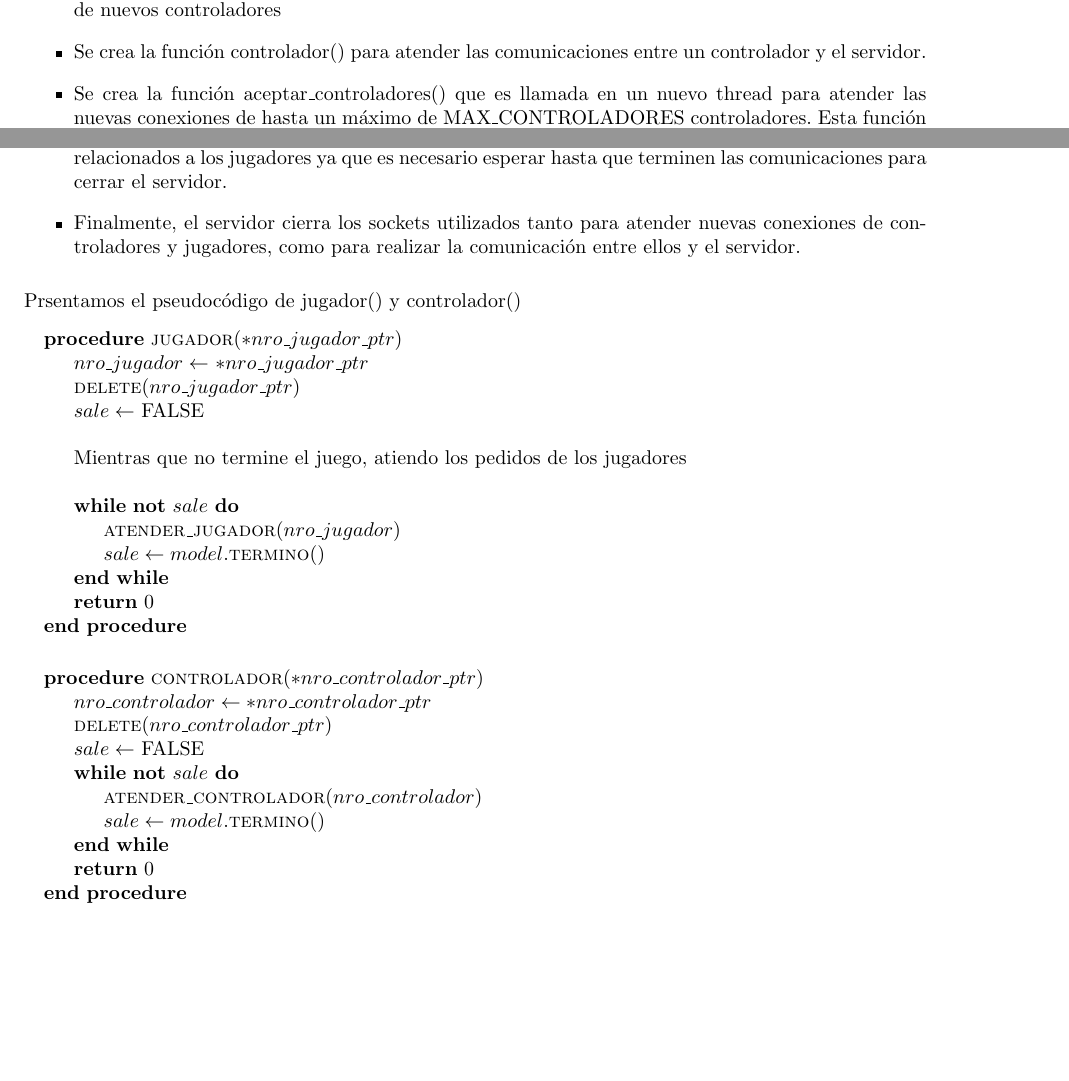
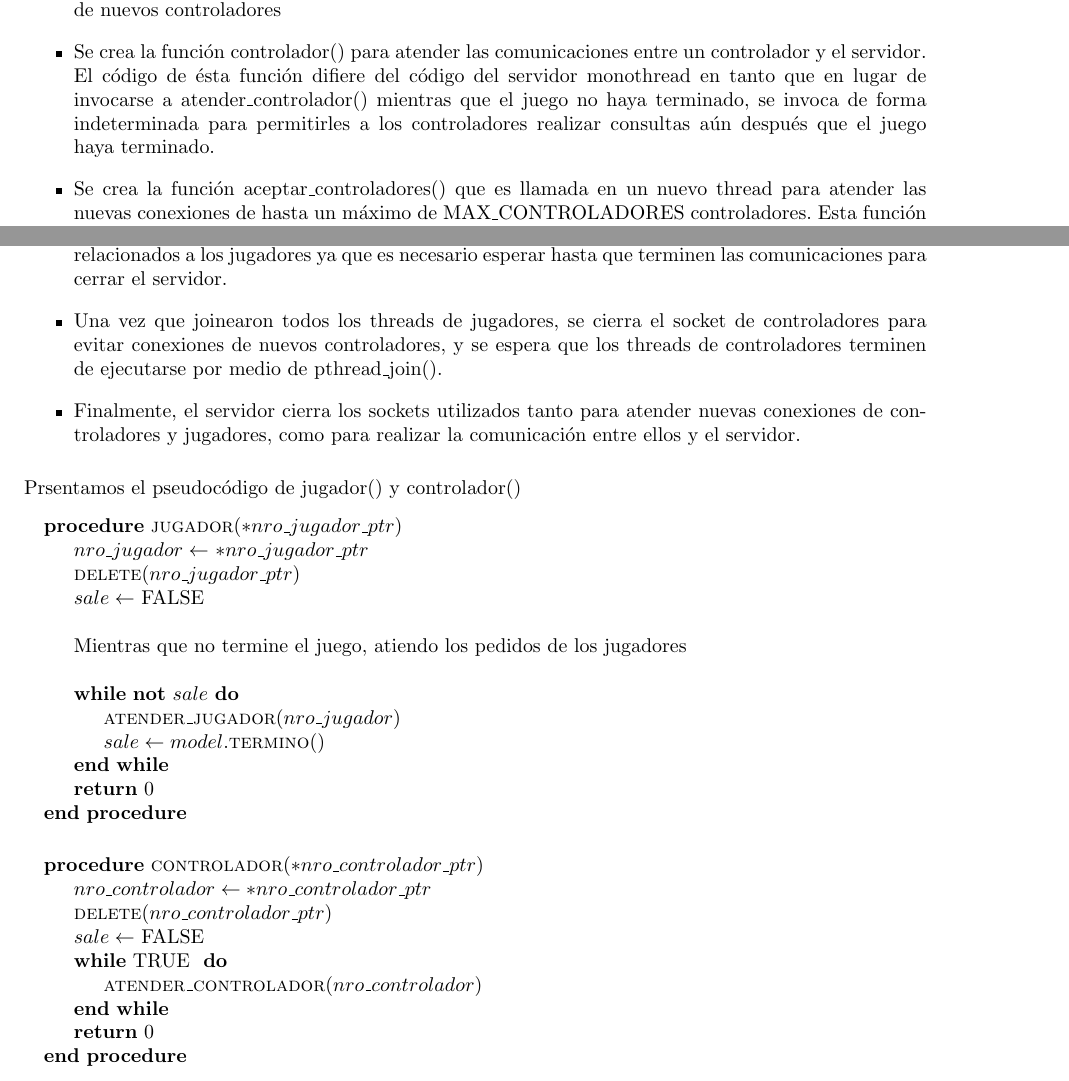
Before and after one commit to LeandroLovisolo/SSOO-TP2, a LaTeX document (tex/informe.tex): two parts of pages 11 and 12 of 13, joined at a grey line, cut so that both start at the same text, the shorter picture padded with empty space. Compiled offline with pdfLaTeX.

Commit message:
Server: atención a controladores aún después de terminado el juego

```diff
--- a/tex/informe.tex
+++ b/tex/informe.tex
@@ -686,7 +686,7 @@ A continuación documentaremos las modificaciones hechas al servidor.
 \begin{itemize}
     \item Se crea la función abrir\_socket\_controladores() que crea el socket correspondiente para la escucha de nuevos controladores
 
-    \item Se crea la función controlador() para atender las comunicaciones entre un controlador y el servidor.
+    \item Se crea la función controlador() para atender las comunicaciones entre un controlador y el servidor. El código de ésta función difiere del código del servidor monothread en tanto que en lugar de invocarse a atender\_controlador() mientras que el juego no haya terminado, se invoca de forma indeterminada para permitirles a los controladores realizar consultas aún después que el juego haya terminado.
 
     \item Se crea la función aceptar\_controladores() que es llamada en un nuevo thread para atender las nuevas conexiones de hasta un máximo de MAX\_CONTROLADORES controladores. Esta función crea un nuevo thread llamando a la función controlador() para atender a cada controlador de manera simultánea.
 
@@ -699,6 +699,8 @@ A continuación documentaremos las modificaciones hechas al servidor.
     \item Se modifica acceptar\_jugadores() para que al conectarse un nuevo jugador, se cree un nuevo thread llamando a la función jugador() con el objetivo de atender jugadores de manera simultanea.
 
     \item Una vez aceptados todos los jugadores, se utiliza pthread\_join() para realizar la espera de los threads relacionados a los jugadores ya que es necesario esperar hasta que terminen las comunicaciones para cerrar el servidor.
+
+    \item Una vez que joinearon todos los threads de jugadores, se cierra el socket de controladores para evitar conexiones de nuevos controladores, y se espera que los threads de controladores terminen de ejecutarse por medio de pthread\_join().
 
     \item Finalmente, el servidor cierra los sockets utilizados tanto para atender nuevas conexiones de controladores y jugadores, como para realizar la comunicación entre ellos y el servidor.
 \end{itemize}
@@ -726,13 +728,14 @@ Prsentamos el pseudocódigo de jugador() y controlador()
         \State $nro\_controlador \leftarrow *nro\_controlador\_ptr$
         \State \Fn{delete}{nro\_controlador\_ptr}
         \State $sale \leftarrow$ \PFalse
-        \While{\PNot $sale$}
+        \While{\PTrue}
             \State \Fn{atender\_controlador}{nro\_controlador}
-            \State $sale \leftarrow model.$\Fn{termino}{}
         \EndWhile
         \State \PReturn{0}
     \EndProcedure
 \end{pseudo}
+
+
 %%%%%%%%%%%%%%%%%%%%%%%%%%%%%%%%%%%%%%%%%%%%%%%%%%%%%%%%%%%%%%%%%%%%%%%%%%%%%%%
 %% Jsonificador                                                              %%
 %%%%%%%%%%%%%%%%%%%%%%%%%%%%%%%%%%%%%%%%%%%%%%%%%%%%%%%%%%%%%%%%%%%%%%%%%%%%%%%
```
